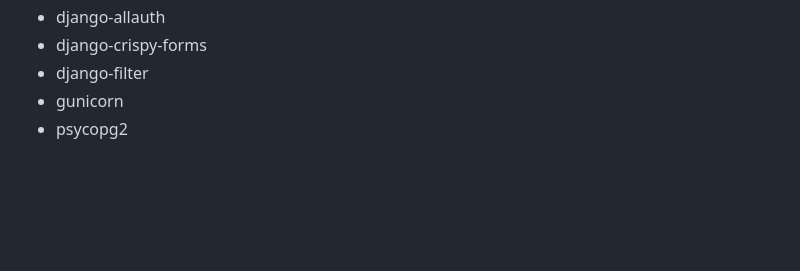
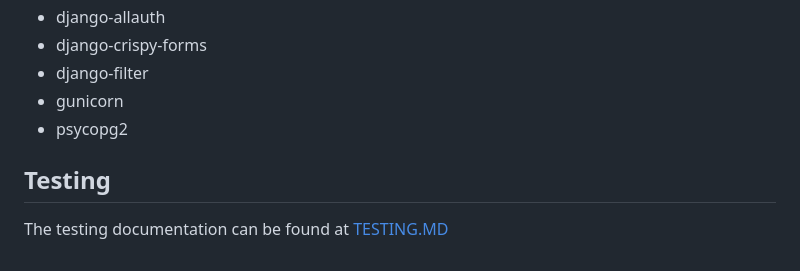
Before and after one commit to MichelleBritton/pasture, a Markdown page: README.md, the part around the change. GitHub-like rendering; blank space fills up the shorter version.

Commit message:
Add testing

```diff
--- a/README.md
+++ b/README.md
@@ -313,3 +313,6 @@ Bootstrap has been used to ensure that the project is responsive and able to be
 - django-filter
 - gunicorn
 - psycopg2
+
+## Testing
+The testing documentation can be found at [TESTING.MD](TESTING.MD)
```
